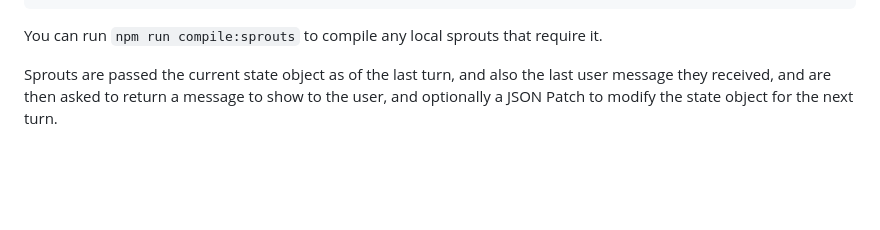
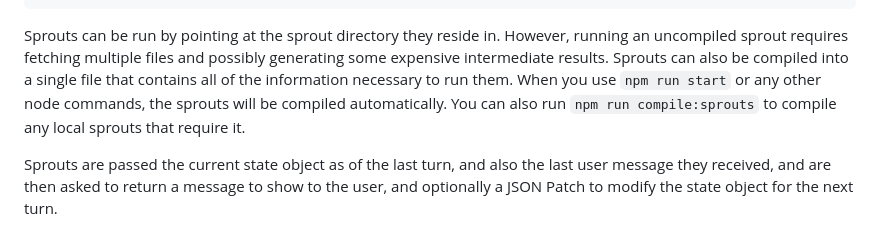
Before and after one commit to jkomoros/code-sprouts, a Markdown page: README.md, the part around the change. Rendered like a GitHub page; blank space fills up the shorter version.

Commit message:
Document compiling
Part of #3.

````diff
--- a/README.md
+++ b/README.md
@@ -30,7 +30,7 @@ A sprout is a named folder (typically in `sprouts/` but with version-controlled
     deal_cards.md - An example that will be called deal_cards.
 ```
 
-You can run `npm run compile:sprouts` to compile any local sprouts that require it.
+Sprouts can be run by pointing at the sprout directory they reside in. However, running an uncompiled sprout requires fetching multiple files and possibly generating some expensive intermediate results. Sprouts can also be compiled into a single file that contains all of the information necessary to run them. When you use `npm run start` or any other node commands, the sprouts will be compiled automatically. You can also run `npm run compile:sprouts` to compile any local sprouts that require it.
 
 Sprouts are passed the current state object as of the last turn, and also the last user message they received, and are then asked to return a message to show to the user, and optionally a JSON Patch to modify the state object for the next turn.
 
````
